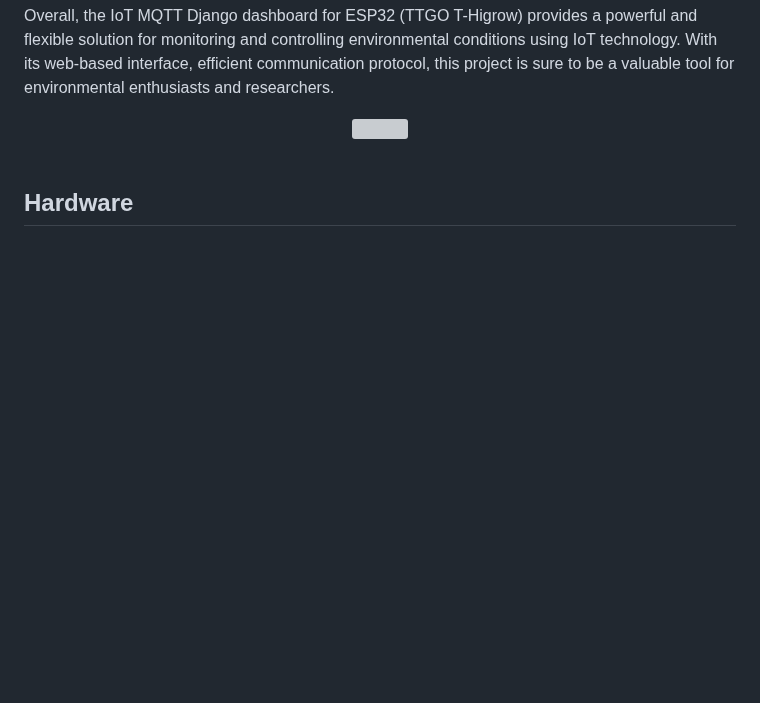
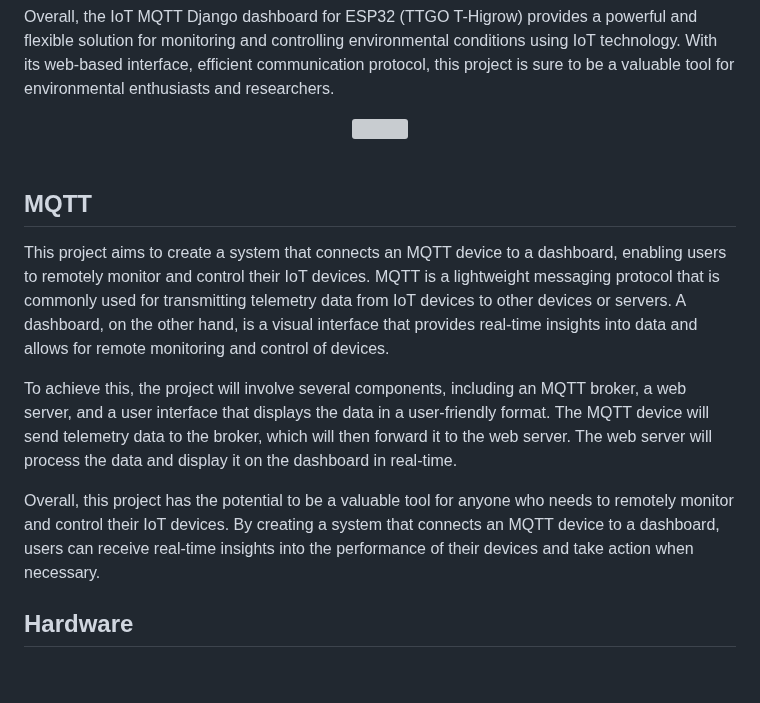
Before and after one commit to alialaei1/IOT-MQTT-Dashboard-for-ESP32-Plant-Sensor, a Markdown page: README.md, the part around the change. Rendered like a GitHub page; blank space fills up the shorter version; grey boxes are pictures that could not be loaded.

```diff
--- a/README.md
+++ b/README.md
@@ -19,6 +19,15 @@ Overall, the IoT MQTT Django dashboard for ESP32 (TTGO T-Higrow) provides a powe
 <br>
 <div align="center"><a href="#"><img src="assets/images/v1.png"  width="1600"></a><br><br></div>
 
+
+## MQTT
+
+
+This project aims to create a system that connects an MQTT device to a dashboard, enabling users to remotely monitor and control their IoT devices. MQTT is a lightweight messaging protocol that is commonly used for transmitting telemetry data from IoT devices to other devices or servers. A dashboard, on the other hand, is a visual interface that provides real-time insights into data and allows for remote monitoring and control of devices.
+
+To achieve this, the project will involve several components, including an MQTT broker, a web server, and a user interface that displays the data in a user-friendly format. The MQTT device will send telemetry data to the broker, which will then forward it to the web server. The web server will process the data and display it on the dashboard in real-time.
+
+Overall, this project has the potential to be a valuable tool for anyone who needs to remotely monitor and control their IoT devices. By creating a system that connects an MQTT device to a dashboard, users can receive real-time insights into the performance of their devices and take action when necessary.
 
 
 ## Hardware
```
